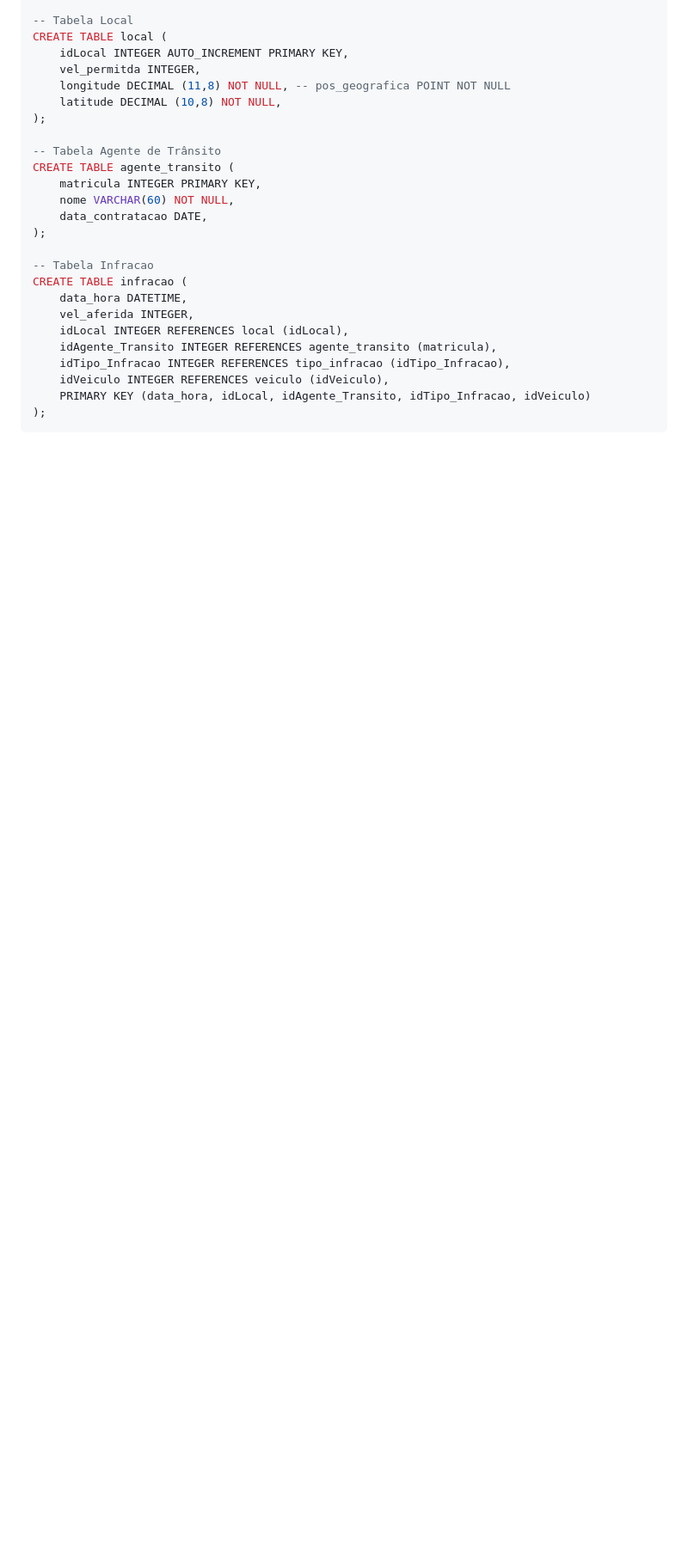
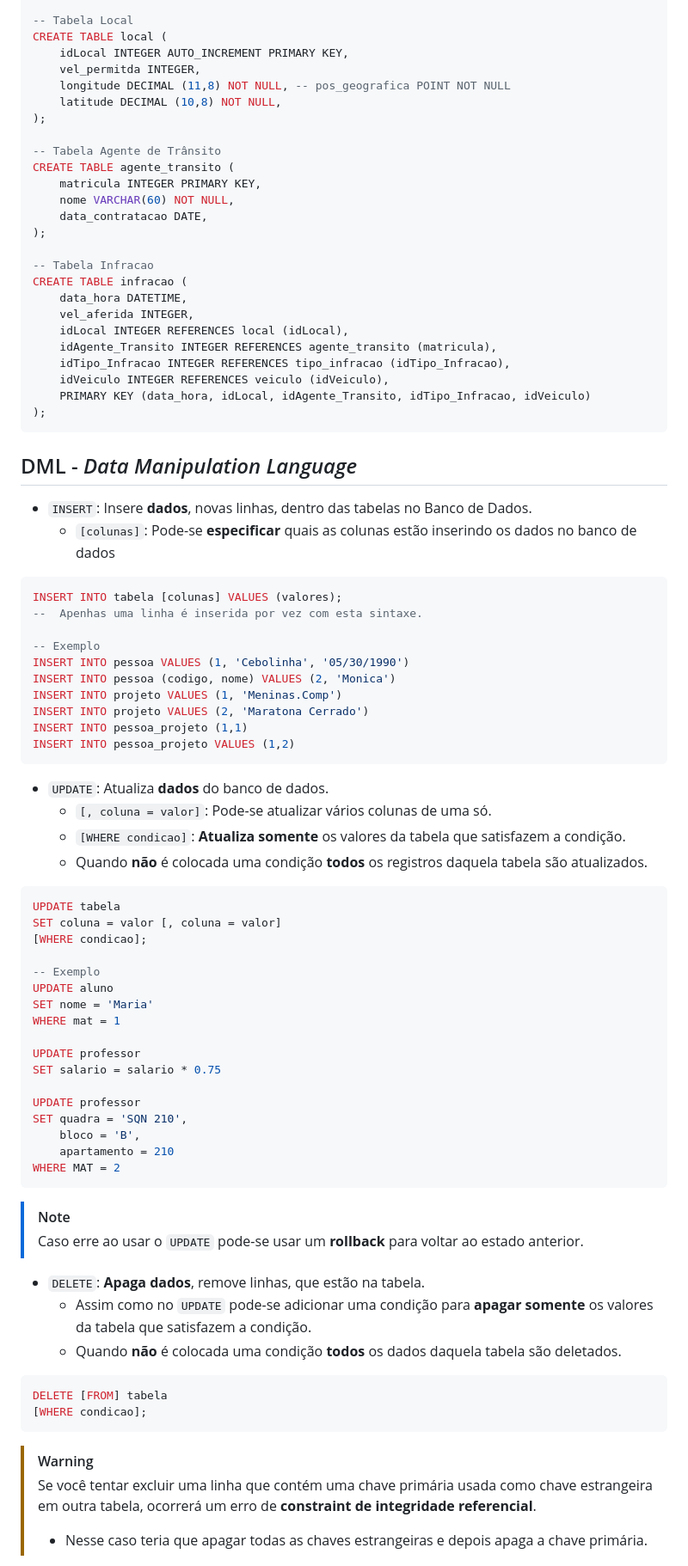
Before and after one commit to lucas-vasconcelos-pirani-carneiro/unb, a Markdown page: banco-de-dados/anotacoes/04-sql.md, the part around one of its changes. Shown at 86% size. Rendered like a GitHub page; blank space fills up the shorter version.

Commit message:
feat: Add notes from DML comands

````diff
--- a/banco-de-dados/anotacoes/04-sql.md
+++ b/banco-de-dados/anotacoes/04-sql.md
@@ -213,3 +213,64 @@ CREATE TABLE infracao (
 	PRIMARY KEY (data_hora, idLocal, idAgente_Transito, idTipo_Infracao, idVeiculo)
 );
 ```
+
+## DML - *Data Manipulation Language*
+- `INSERT`: Insere **dados**, novas linhas, dentro das tabelas no Banco de Dados.
+	- `[colunas]`: Pode-se **especificar** quais as colunas estão inserindo os dados no banco de dados
+
+```sql
+INSERT INTO tabela [colunas] VALUES (valores);
+--  Apenhas uma linha é inserida por vez com esta sintaxe.
+
+-- Exemplo
+INSERT INTO pessoa VALUES (1, 'Cebolinha', '05/30/1990')
+INSERT INTO pessoa (codigo, nome) VALUES (2, 'Monica')
+INSERT INTO projeto VALUES (1, 'Meninas.Comp')
+INSERT INTO projeto VALUES (2, 'Maratona Cerrado')
+INSERT INTO pessoa_projeto (1,1)
+INSERT INTO pessoa_projeto VALUES (1,2)
+```
+
+- `UPDATE`: Atualiza **dados** do banco de dados.
+	- `[, coluna = valor]`: Pode-se atualizar vários colunas de uma só.
+	- `[WHERE condicao]`: **Atualiza somente** os valores da tabela que satisfazem a condição.
+	- Quando **não** é colocada uma condição **todos** os registros daquela tabela são atualizados.
+
+```sql
+UPDATE tabela
+SET coluna = valor [, coluna = valor]
+[WHERE condicao];
+
+-- Exemplo
+UPDATE aluno
+SET nome = 'Maria'
+WHERE mat = 1
+
+UPDATE professor
+SET salario = salario * 0.75
+
+UPDATE professor
+SET quadra = 'SQN 210',
+	bloco = 'B',
+	apartamento = 210
+WHERE MAT = 2
+```
+
+> [!NOTE]
+>
+> Caso erre ao usar o `UPDATE` pode-se usar um **rollback** para voltar ao estado anterior.
+
+- `DELETE`: **Apaga dados**, remove linhas, que estão na tabela.
+	- Assim como no `UPDATE` pode-se adicionar uma condição para **apagar somente** os valores da tabela que satisfazem a condição.
+	- Quando **não** é colocada uma condição **todos** os dados daquela tabela são deletados.
+
+```sql
+DELETE [FROM] tabela
+[WHERE condicao];
+```
+
+> [!WARNING]
+>
+> Se você tentar excluir uma linha que contém uma chave primária usada como chave estrangeira em outra tabela, ocorrerá um erro de **constraint de integridade referencial**.
+> - Nesse caso teria que apagar todas as chaves estrangeiras e depois apaga a chave primária.
+
````
Also changed, not shown: other parts of banco-de-dados/anotacoes/04-sql.md (+104 -5 lines).
